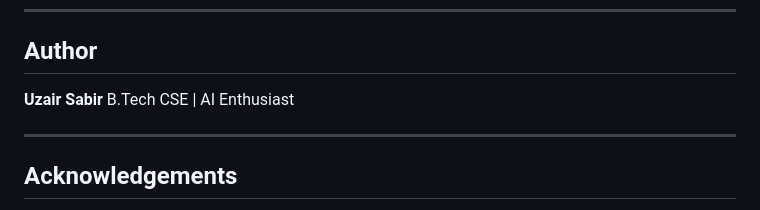
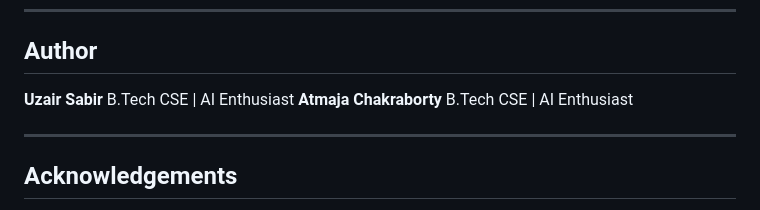
Before and after one commit to uzi-works/healthcare-chatbot, a Markdown page: README.md, the part around the change. Rendered like a GitHub page.

```diff
--- a/README.md
+++ b/README.md
@@ -141,6 +141,8 @@ This project is open-source and available under the MIT License.
 
 **Uzair Sabir**
 B.Tech CSE | AI Enthusiast
+**Atmaja Chakraborty**
+B.Tech CSE | AI Enthusiast
 
 ---
 
```
